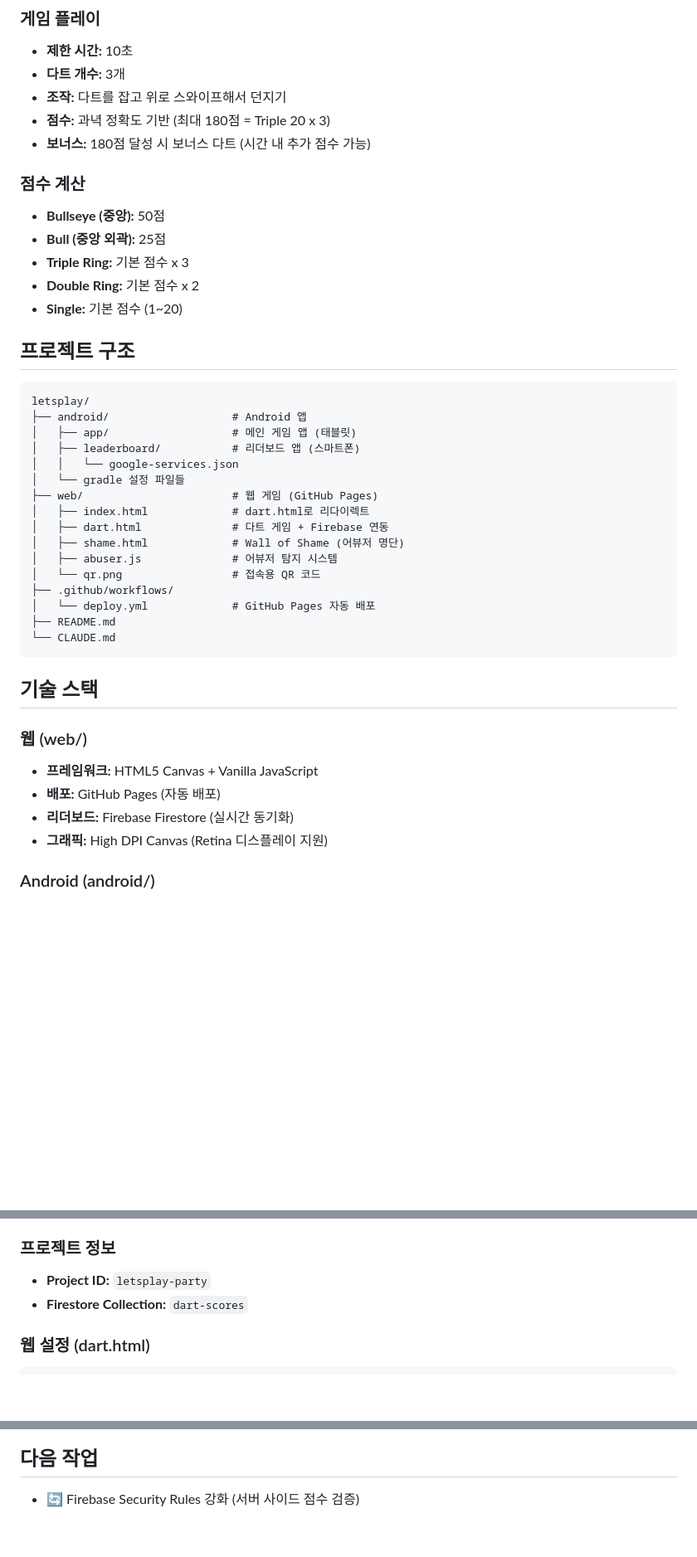
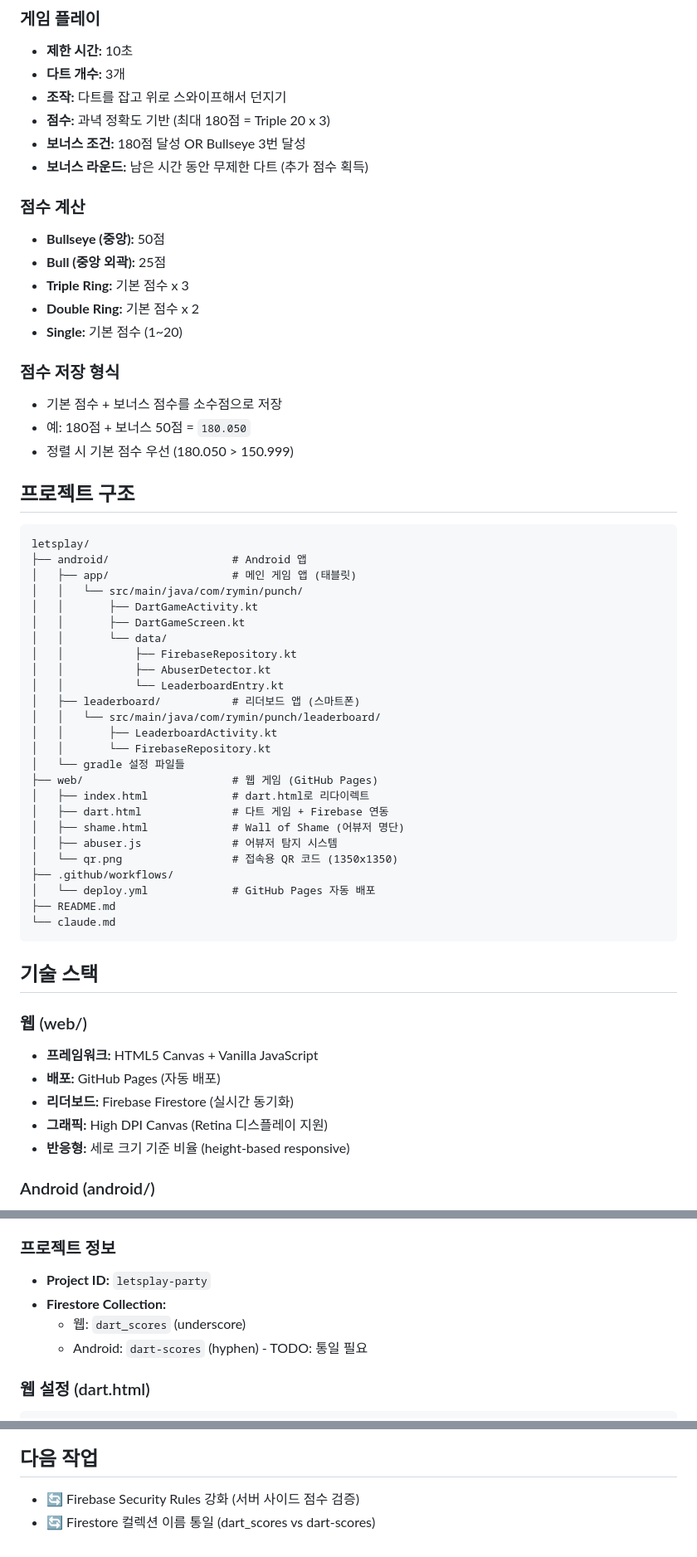
Before and after one commit to happyrym/letsplay, a Markdown page: claude.md, 3 parts joined by grey strips. Shown at 83% size. Drawn GitHub-style; blank space fills up the shorter version.

````diff
--- a/claude.md
+++ b/claude.md
@@ -18,7 +18,8 @@
 - **다트 개수:** 3개
 - **조작:** 다트를 잡고 위로 스와이프해서 던지기
 - **점수:** 과녁 정확도 기반 (최대 180점 = Triple 20 x 3)
-- **보너스:** 180점 달성 시 보너스 다트 (시간 내 추가 점수 가능)
+- **보너스 조건:** 180점 달성 OR Bullseye 3번 달성
+- **보너스 라운드:** 남은 시간 동안 무제한 다트 (추가 점수 획득)
 
 ### 점수 계산
 - **Bullseye (중앙):** 50점
@@ -27,25 +28,39 @@
 - **Double Ring:** 기본 점수 x 2
 - **Single:** 기본 점수 (1~20)
 
+### 점수 저장 형식
+- 기본 점수 + 보너스 점수를 소수점으로 저장
+- 예: 180점 + 보너스 50점 = `180.050`
+- 정렬 시 기본 점수 우선 (180.050 > 150.999)
+
 ## 프로젝트 구조
 
 ```
 letsplay/
 ├── android/                   # Android 앱
 │   ├── app/                   # 메인 게임 앱 (태블릿)
+│   │   └── src/main/java/com/rymin/punch/
+│   │       ├── DartGameActivity.kt
+│   │       ├── DartGameScreen.kt
+│   │       └── data/
+│   │           ├── FirebaseRepository.kt
+│   │           ├── AbuserDetector.kt
+│   │           └── LeaderboardEntry.kt
 │   ├── leaderboard/           # 리더보드 앱 (스마트폰)
-│   │   └── google-services.json
+│   │   └── src/main/java/com/rymin/punch/leaderboard/
+│   │       ├── LeaderboardActivity.kt
+│   │       └── FirebaseRepository.kt
 │   └── gradle 설정 파일들
 ├── web/                       # 웹 게임 (GitHub Pages)
 │   ├── index.html             # dart.html로 리다이렉트
 │   ├── dart.html              # 다트 게임 + Firebase 연동
 │   ├── shame.html             # Wall of Shame (어뷰저 명단)
 │   ├── abuser.js              # 어뷰저 탐지 시스템
-│   └── qr.png                 # 접속용 QR 코드
+│   └── qr.png                 # 접속용 QR 코드 (1350x1350)
 ├── .github/workflows/
 │   └── deploy.yml             # GitHub Pages 자동 배포
 ├── README.md
-└── CLAUDE.md
+└── claude.md
 ```
 
 ## 기술 스택
@@ -55,6 +70,7 @@ letsplay/
 - **배포:** GitHub Pages (자동 배포)
 - **리더보드:** Firebase Firestore (실시간 동기화)
 - **그래픽:** High DPI Canvas (Retina 디스플레이 지원)
+- **반응형:** 세로 크기 기준 비율 (height-based responsive)
 
 ### Android (android/)
 - **언어:** Kotlin
@@ -66,7 +82,9 @@ letsplay/
 
 ### 프로젝트 정보
 - **Project ID:** `letsplay-party`
-- **Firestore Collection:** `dart-scores`
+- **Firestore Collection:**
+  - 웹: `dart_scores` (underscore)
+  - Android: `dart-scores` (hyphen) - TODO: 통일 필요
 
 ### 웹 설정 (dart.html)
 ```javascript
@@ -154,3 +194,4 @@ const firebaseConfig = {
 ## 다음 작업
 
 - 🔄 Firebase Security Rules 강화 (서버 사이드 점수 검증)
+- 🔄 Firestore 컬렉션 이름 통일 (dart_scores vs dart-scores)
````
Also changed, not shown: other parts of claude.md (+25 -3 lines).
